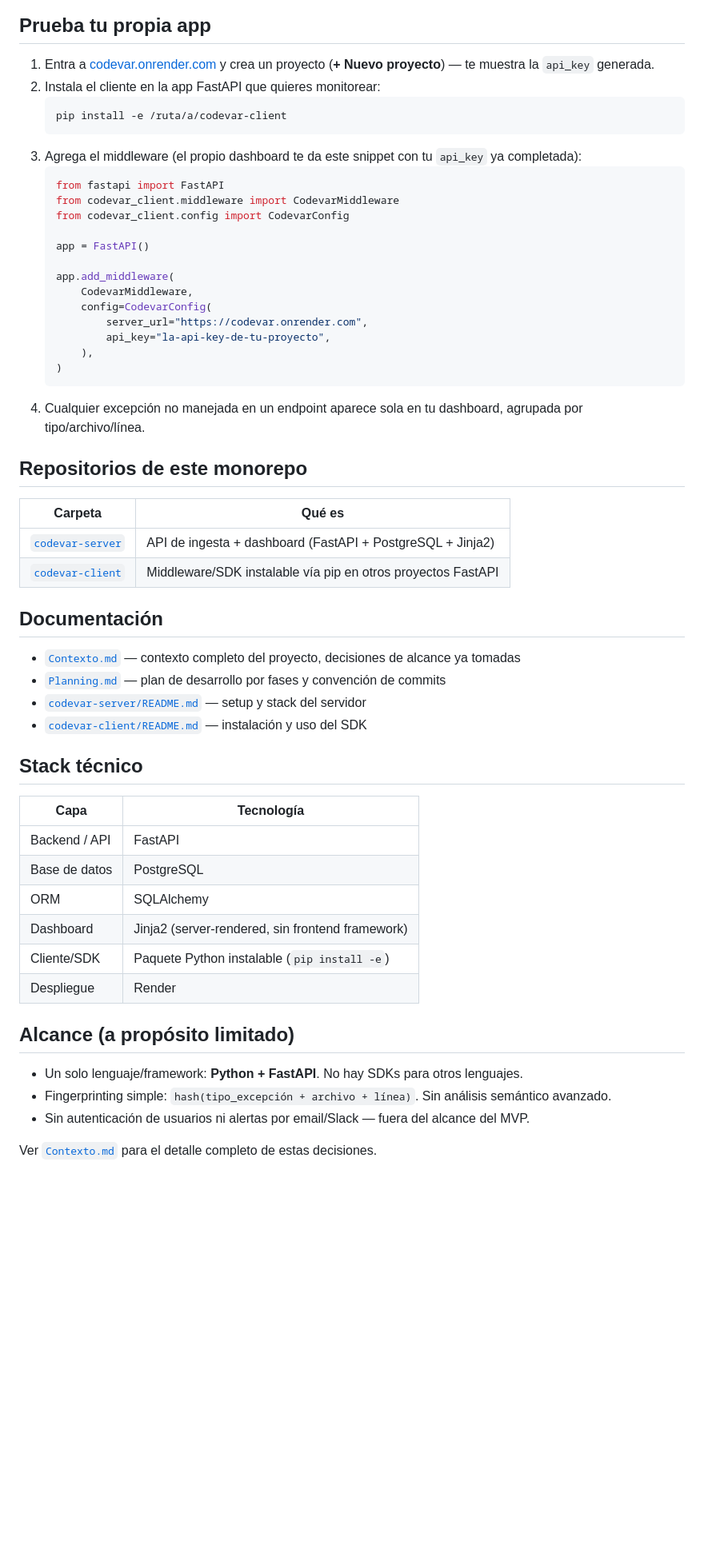
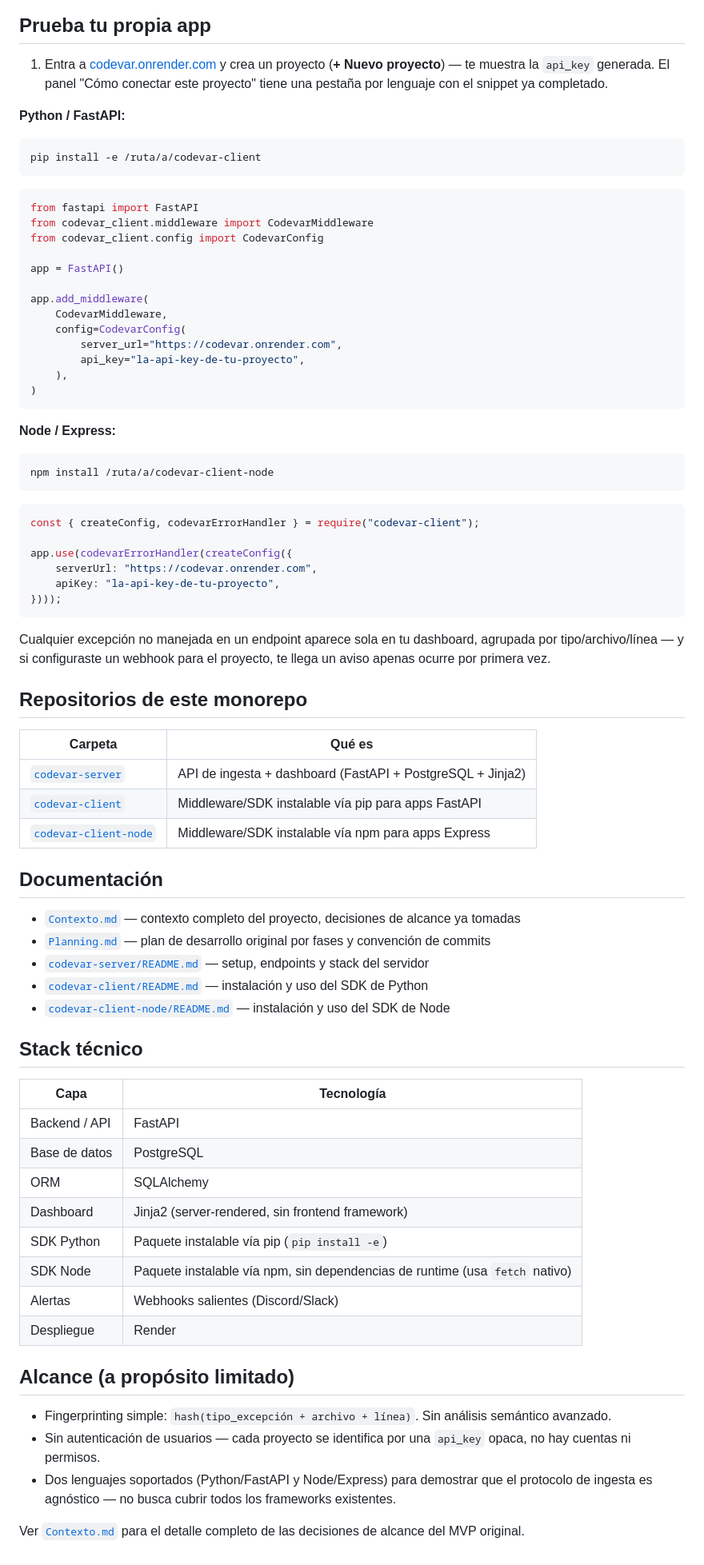
Before and after one commit to davidcepeda1/CodeVar, a Markdown page: README.md, the part around one of its changes. Shown at 80% size. Rendered like a GitHub page; blank space fills up the shorter version.

Commit message:
docs: update root README with the Node SDK and v0.2.0 features

````diff
--- a/README.md
+++ b/README.md
@@ -50,42 +52,58 @@ Flujo real (no simulado): se crea un proyecto, se conecta una app FastAPI real (
 
 ## Prueba tu propia app
 
-1. Entra a [codevar.onrender.com](https://codevar.onrender.com) y crea un proyecto (**+ Nuevo proyecto**) — te muestra la `api_key` generada.
-2. Instala el cliente en la app FastAPI que quieres monitorear:
-   ```bash
-   pip install -e /ruta/a/codevar-client
-   ```
-3. Agrega el middleware (el propio dashboard te da este snippet con tu `api_key` ya completada):
-   ```python
-   from fastapi import FastAPI
-   from codevar_client.middleware import CodevarMiddleware
-   from codevar_client.config import CodevarConfig
+1. Entra a [codevar.onrender.com](https://codevar.onrender.com) y crea un proyecto (**+ Nuevo proyecto**) — te muestra la `api_key` generada. El panel "Cómo conectar este proyecto" tiene una pestaña por lenguaje con el snippet ya completado.
 
-   app = FastAPI()
+**Python / FastAPI:**
+```bash
+pip install -e /ruta/a/codevar-client
+```
+```python
+from fastapi import FastAPI
+from codevar_client.middleware import CodevarMiddleware
+from codevar_client.config import CodevarConfig
 
-   app.add_middleware(
-       CodevarMiddleware,
-       config=CodevarConfig(
-           server_url="https://codevar.onrender.com",
-           api_key="la-api-key-de-tu-proyecto",
-       ),
-   )
-   ```
-4. Cualquier excepción no manejada en un endpoint aparece sola en tu dashboard, agrupada por tipo/archivo/línea.
+app = FastAPI()
+
+app.add_middleware(
+    CodevarMiddleware,
+    config=CodevarConfig(
+        server_url="https://codevar.onrender.com",
+        api_key="la-api-key-de-tu-proyecto",
+    ),
+)
+```
+
+**Node / Express:**
+```bash
+npm install /ruta/a/codevar-client-node
+```
+```js
+const { createConfig, codevarErrorHandler } = require("codevar-client");
+
+app.use(codevarErrorHandler(createConfig({
+    serverUrl: "https://codevar.onrender.com",
+    apiKey: "la-api-key-de-tu-proyecto",
+})));
+```
+
+Cualquier excepción no manejada en un endpoint aparece sola en tu dashboard, agrupada por tipo/archivo/línea — y si configuraste un webhook para el proyecto, te llega un aviso apenas ocurre por primera vez.
 
 ## Repositorios de este monorepo
 
 | Carpeta | Qué es |
 |---|---|
 | [`codevar-server`](codevar-server/) | API de ingesta + dashboard (FastAPI + PostgreSQL + Jinja2) |
-| [`codevar-client`](codevar-client/) | Middleware/SDK instalable vía pip en otros proyectos FastAPI |
+| [`codevar-client`](codevar-client/) | Middleware/SDK instalable vía pip para apps FastAPI |
+| [`codevar-client-node`](codevar-client-node/) | Middleware/SDK instalable vía npm para apps Express |
 
 ## Documentación
 
 - [`Contexto.md`](Contexto.md) — contexto completo del proyecto, decisiones de alcance ya tomadas
-- [`Planning.md`](Planning.md) — plan de desarrollo por fases y convención de commits
-- [`codevar-server/README.md`](codevar-server/README.md) — setup y stack del servidor
-- [`codevar-client/README.md`](codevar-client/README.md) — instalación y uso del SDK
+- [`Planning.md`](Planning.md) — plan de desarrollo original por fases y convención de commits
+- [`codevar-server/README.md`](codevar-server/README.md) — setup, endpoints y stack del servidor
+- [`codevar-client/README.md`](codevar-client/README.md) — instalación y uso del SDK de Python
+- [`codevar-client-node/README.md`](codevar-client-node/README.md) — instalación y uso del SDK de Node
 
 ## Stack técnico
 
@@ -95,13 +113,15 @@ Flujo real (no simulado): se crea un proyecto, se conecta una app FastAPI real (
 | Base de datos | PostgreSQL |
 | ORM | SQLAlchemy |
 | Dashboard | Jinja2 (server-rendered, sin frontend framework) |
-| Cliente/SDK | Paquete Python instalable (`pip install -e`) |
+| SDK Python | Paquete instalable vía pip (`pip install -e`) |
+| SDK Node | Paquete instalable vía npm, sin dependencias de runtime (usa `fetch` nativo) |
+| Alertas | Webhooks salientes (Discord/Slack) |
 | Despliegue | Render |
 
 ## Alcance (a propósito limitado)
 
-- Un solo lenguaje/framework: **Python + FastAPI**. No hay SDKs para otros lenguajes.
 - Fingerprinting simple: `hash(tipo_excepción + archivo + línea)`. Sin análisis semántico avanzado.
-- Sin autenticación de usuarios ni alertas por email/Slack — fuera del alcance del MVP.
+- Sin autenticación de usuarios — cada proyecto se identifica por una `api_key` opaca, no hay cuentas ni permisos.
+- Dos lenguajes soportados (Python/FastAPI y Node/Express) para demostrar que el protocolo de ingesta es agnóstico — no busca cubrir todos los frameworks existentes.
 
-Ver [`Contexto.md`](Contexto.md) para el detalle completo de estas decisiones.
+Ver [`Contexto.md`](Contexto.md) para el detalle completo de las decisiones de alcance del MVP original.
````
Also changed, not shown: other parts of README.md (+12 -10 lines).
